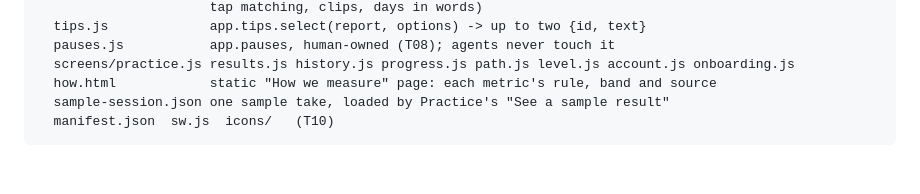
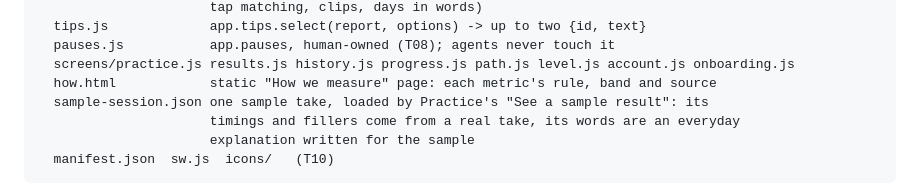
Before and after one commit to abaooba/speech-coach, a Markdown page: frontend/DESIGN.md, the part around one of its changes. Rendered like a GitHub page; blank space fills up the shorter version.

````diff
--- a/frontend/DESIGN.md
+++ b/frontend/DESIGN.md
@@ -53,7 +53,9 @@ frontend/
   pauses.js           app.pauses, human-owned (T08); agents never touch it
   screens/practice.js results.js history.js progress.js path.js level.js account.js onboarding.js
   how.html            static "How we measure" page: each metric's rule, band and source
-  sample-session.json one sample take, loaded by Practice's "See a sample result"
+  sample-session.json one sample take, loaded by Practice's "See a sample result": its
+                      timings and fillers come from a real take, its words are an everyday
+                      explanation written for the sample
   manifest.json  sw.js  icons/   (T10)
 ```
 
````
Also changed, not shown: other parts of frontend/DESIGN.md (+1 -1 lines), frontend/README.md (+1 -1 lines).
